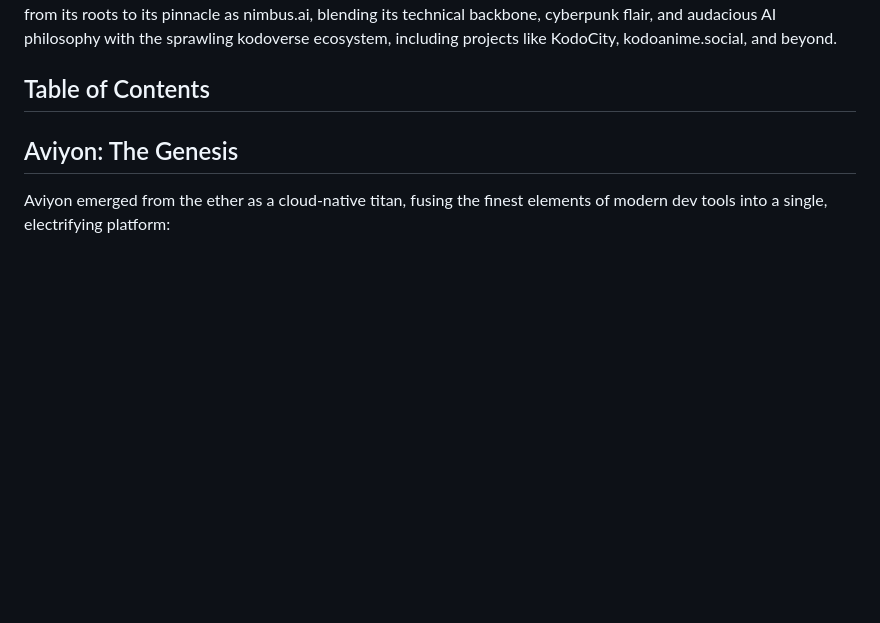
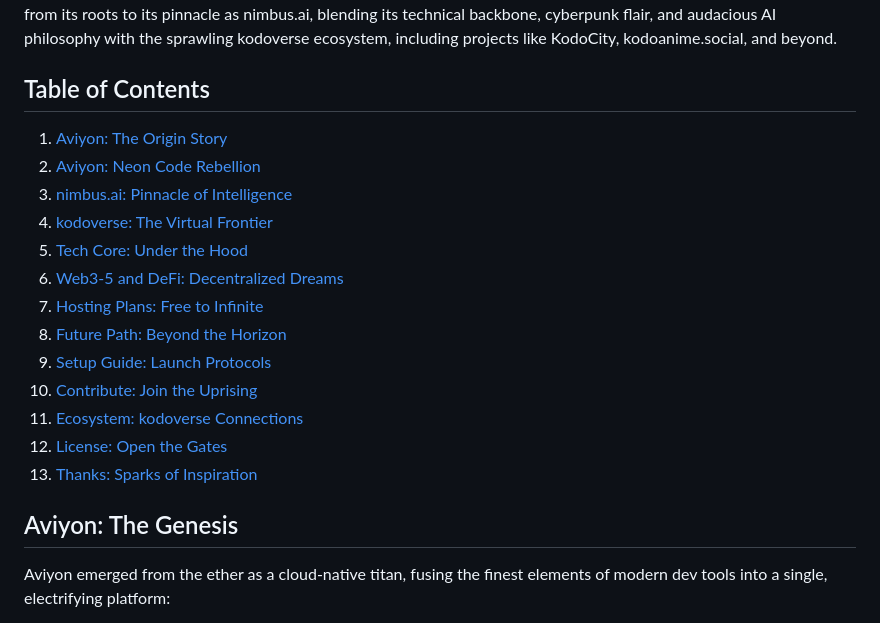
Before and after one commit to the-real-kodoninja/Aviyon, a Markdown page: README.md, the part around the change. Drawn GitHub-style; blank space fills up the shorter version.

```diff
--- a/README.md
+++ b/README.md
@@ -5,6 +5,20 @@ Aviyon started as a bold vision: a seamless, modular platform for development, d
 
 Table of Contents
 -----------------
+
+1. [Aviyon: The Origin Story](#aviyon-the-origin-story)
+2. [Aviyon: Neon Code Rebellion](#aviyon-neon-code-rebellion)
+3. [nimbus.ai: Pinnacle of Intelligence](#nimbusai-pinnacle-of-intelligence)
+4. [kodoverse: The Virtual Frontier](#kodoverse-the-virtual-frontier)
+5. [Tech Core: Under the Hood](#tech-core-under-the-hood)
+6. [Web3-5 and DeFi: Decentralized Dreams](#web3-5-and-defi-decentralized-dreams)
+7. [Hosting Plans: Free to Infinite](#hosting-plans-free-to-infinite)
+8. [Future Path: Beyond the Horizon](#future-path-beyond-the-horizon)
+9. [Setup Guide: Launch Protocols](#setup-guide-launch-protocols)
+10. [Contribute: Join the Uprising](#contribute-join-the-uprising)
+11. [Ecosystem: kodoverse Connections](#ecosystem-kodoverse-connections)
+12. [License: Open the Gates](#license-open-the-gates)
+13. [Thanks: Sparks of Inspiration](#thanks-sparks-of-inspiration)
 
 Aviyon: The Genesis
 -------------------
```
